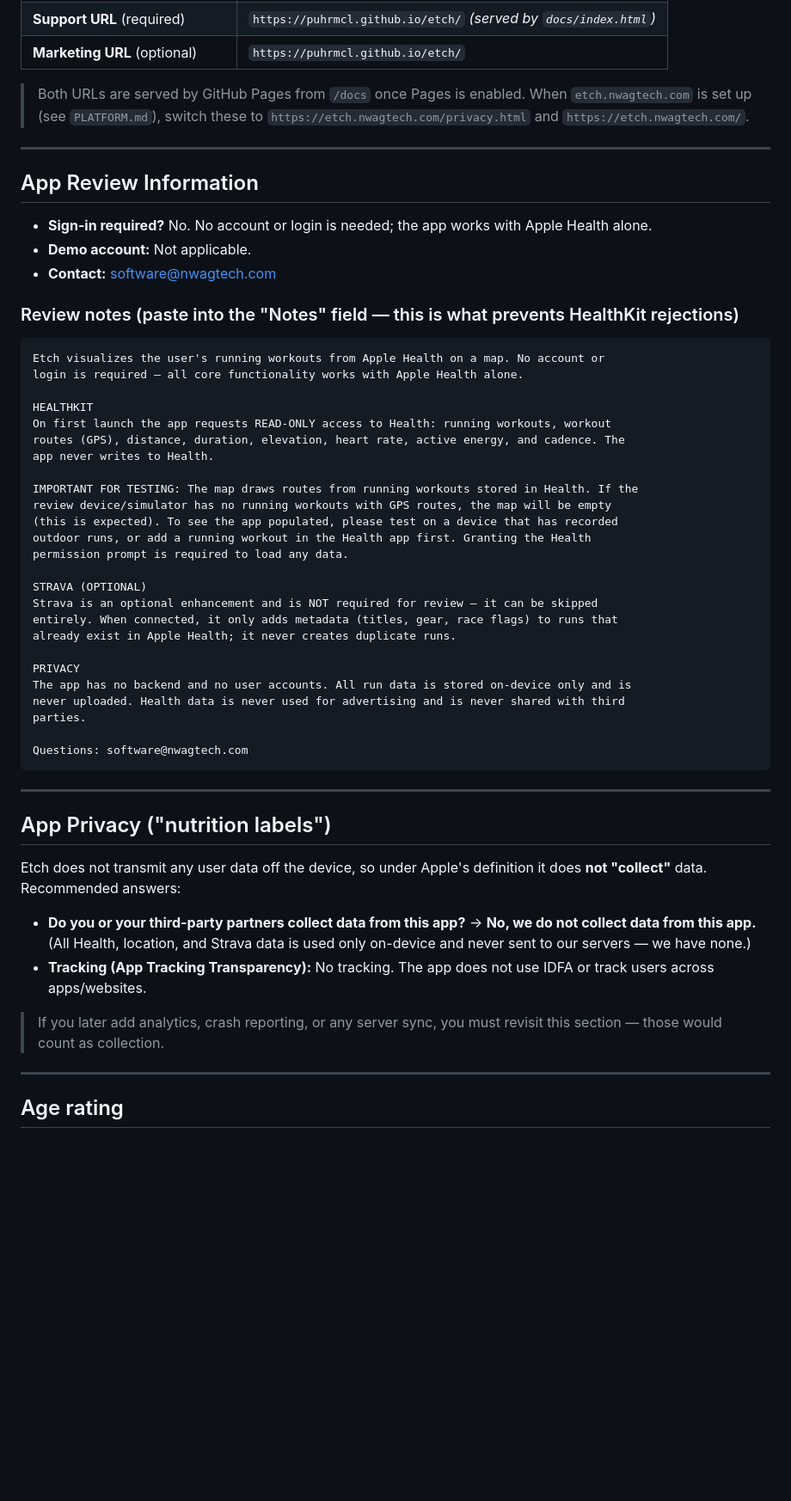
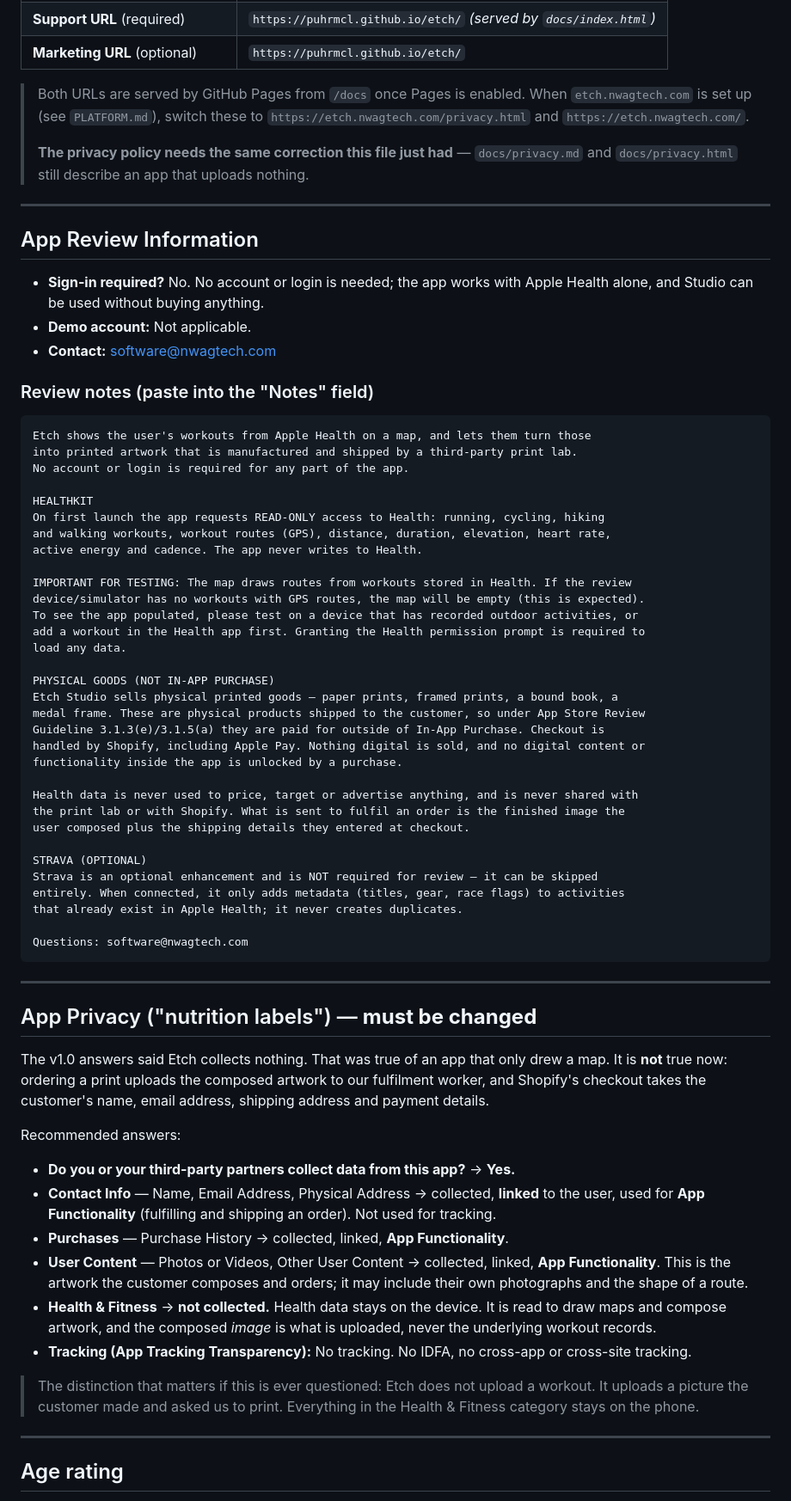
Before and after one commit to puhrmcl/stridemap, a Markdown page: docs/app-store-metadata.md, the part around one of its changes. Shown at 86% size. Rendered like a GitHub page; blank space fills up the shorter version.

````diff
--- a/docs/app-store-metadata.md
+++ b/docs/app-store-metadata.md
@@ -113,61 +139,84 @@ one beautiful map. Filter, explore, and relive your year. Thanks for running wit
 > Both URLs are served by GitHub Pages from `/docs` once Pages is enabled. When
 > `etch.nwagtech.com` is set up (see `PLATFORM.md`), switch these to
 > `https://etch.nwagtech.com/privacy.html` and `https://etch.nwagtech.com/`.
+>
+> **The privacy policy needs the same correction this file just had** — `docs/privacy.md`
+> and `docs/privacy.html` still describe an app that uploads nothing.
 
 ---
 
 ## App Review Information
 
 - **Sign-in required?** No. No account or login is needed; the app works with Apple Health
-  alone.
+  alone, and Studio can be used without buying anything.
 - **Demo account:** Not applicable.
 - **Contact:** software@nwagtech.com
 
-### Review notes (paste into the "Notes" field — this is what prevents HealthKit rejections)
+### Review notes (paste into the "Notes" field)
 
 ```
-Etch visualizes the user's running workouts from Apple Health on a map. No account or
-login is required — all core functionality works with Apple Health alone.
+Etch shows the user's workouts from Apple Health on a map, and lets them turn those
+into printed artwork that is manufactured and shipped by a third-party print lab.
+No account or login is required for any part of the app.
 
 HEALTHKIT
-On first launch the app requests READ-ONLY access to Health: running workouts, workout
-routes (GPS), distance, duration, elevation, heart rate, active energy, and cadence. The
-app never writes to Health.
+On first launch the app requests READ-ONLY access to Health: running, cycling, hiking
+and walking workouts, workout routes (GPS), distance, duration, elevation, heart rate,
+active energy and cadence. The app never writes to Health.
 
-IMPORTANT FOR TESTING: The map draws routes from running workouts stored in Health. If the
-review device/simulator has no running workouts with GPS routes, the map will be empty
-(this is expected). To see the app populated, please test on a device that has recorded
-outdoor runs, or add a running workout in the Health app first. Granting the Health
-permission prompt is required to load any data.
+IMPORTANT FOR TESTING: The map draws routes from workouts stored in Health. If the review
+device/simulator has no workouts with GPS routes, the map will be empty (this is expected).
+To see the app populated, please test on a device that has recorded outdoor activities, or
+add a workout in the Health app first. Granting the Health permission prompt is required to
+load any data.
+
+PHYSICAL GOODS (NOT IN-APP PURCHASE)
+Etch Studio sells physical printed goods — paper prints, framed prints, a bound book, a
+medal frame. These are physical products shipped to the customer, so under App Store Review
+Guideline 3.1.3(e)/3.1.5(a) they are paid for outside of In-App Purchase. Checkout is
+handled by Shopify, including Apple Pay. Nothing digital is sold, and no digital content or
+functionality inside the app is unlocked by a purchase.
+
+Health data is never used to price, target or advertise anything, and is never shared with
+the print lab or with Shopify. What is sent to fulfil an order is the finished image the
+user composed plus the shipping details they entered at checkout.
 
 STRAVA (OPTIONAL)
 Strava is an optional enhancement and is NOT required for review — it can be skipped
-entirely. When connected, it only adds metadata (titles, gear, race flags) to runs that
-already exist in Apple Health; it never creates duplicate runs.
-
-PRIVACY
-The app has no backend and no user accounts. All run data is stored on-device only and is
-never uploaded. Health data is never used for advertising and is never shared with third
-parties.
+entirely. When connected, it only adds metadata (titles, gear, race flags) to activities
+that already exist in Apple Health; it never creates duplicates.
 
 Questions: software@nwagtech.com
 ```
 
 ---
 
-## App Privacy ("nutrition labels")
+## App Privacy ("nutrition labels") — **must be changed**
 
-Etch does not transmit any user data off the device, so under Apple's definition it
-does **not "collect"** data. Recommended answers:
+The v1.0 answers said Etch collects nothing. That was true of an app that only drew a map.
+It is **not** true now: ordering a print uploads the composed artwork to our fulfilment
+worker, and Shopify's checkout takes the customer's name, email address, shipping address
+and payment details.
 
-- **Do you or your third-party partners collect data from this app?** → **No, we do not
-  collect data from this app.** (All Health, location, and Strava data is used only
-  on-device and never sent to our servers — we have none.)
-- **Tracking (App Tracking Transparency):** No tracking. The app does not use IDFA or track
-  users across apps/websites.
+Recommended answers:
 
-> If you later add analytics, crash reporting, or any server sync, you must revisit this
-> section — those would count as collection.
+- **Do you or your third-party partners collect data from this app?** → **Yes.**
+- **Contact Info** — Name, Email Address, Physical Address → collected, **linked** to the
+  user, used for **App Functionality** (fulfilling and shipping an order). Not used for
+  tracking.
+- **Purchases** — Purchase History → collected, linked, **App Functionality**.
+- **User Content** — Photos or Videos, Other User Content → collected, linked,
+  **App Functionality**. This is the artwork the customer composes and orders; it may
+  include their own photographs and the shape of a route.
+- **Health & Fitness** → **not collected.** Health data stays on the device. It is read to
+  draw maps and compose artwork, and the composed *image* is what is uploaded, never the
+  underlying workout records.
+- **Tracking (App Tracking Transparency):** No tracking. No IDFA, no cross-app or
+  cross-site tracking.
+
+> The distinction that matters if this is ever questioned: Etch does not upload a workout.
+> It uploads a picture the customer made and asked us to print. Everything in the Health
+> &amp; Fitness category stays on the phone.
 
 ---
 
````
Also changed, not shown: other parts of docs/app-store-metadata.md (+88 -58 lines).
